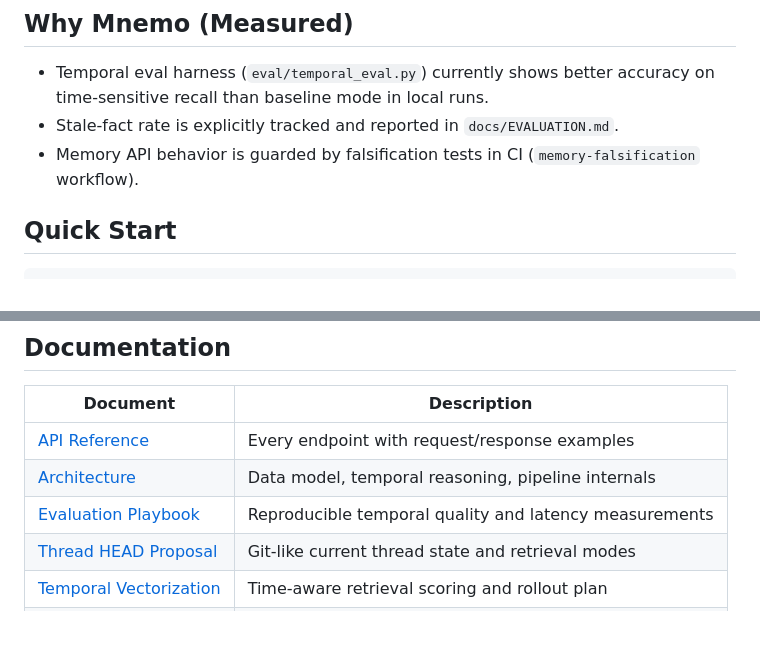
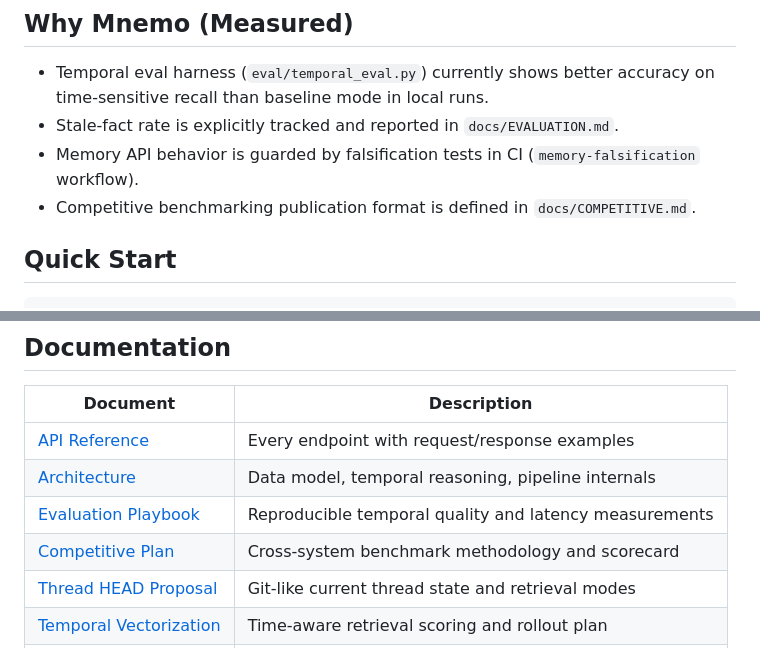
Before and after one commit to anjaustin/mnemo, a Markdown page: README.md, 2 parts joined by grey strips. GitHub-like rendering; blank space fills up the shorter version.

Commit message:
docs: define competitive benchmark scorecard

```diff
--- a/README.md
+++ b/README.md
@@ -28,6 +28,7 @@ Mnemo is a free, open-source, self-hosted memory and context engine for AI agent
 - Temporal eval harness (`eval/temporal_eval.py`) currently shows better accuracy on time-sensitive recall than baseline mode in local runs.
 - Stale-fact rate is explicitly tracked and reported in `docs/EVALUATION.md`.
 - Memory API behavior is guarded by falsification tests in CI (`memory-falsification` workflow).
+- Competitive benchmarking publication format is defined in `docs/COMPETITIVE.md`.
 
 ## Quick Start
 
@@ -135,6 +136,7 @@ Old facts aren't deleted. This enables point-in-time queries and change tracking
 | [API Reference](docs/API.md) | Every endpoint with request/response examples |
 | [Architecture](docs/ARCHITECTURE.md) | Data model, temporal reasoning, pipeline internals |
 | [Evaluation Playbook](docs/EVALUATION.md) | Reproducible temporal quality and latency measurements |
+| [Competitive Plan](docs/COMPETITIVE.md) | Cross-system benchmark methodology and scorecard |
 | [Thread HEAD Proposal](docs/THREAD_HEAD.md) | Git-like current thread state and retrieval modes |
 | [Temporal Vectorization](docs/TEMPORAL_VECTORIZATION.md) | Time-aware retrieval scoring and rollout plan |
 | [Testing Guide](docs/TESTING.md) | Workspace, E2E, and falsification test commands |
```
Also changed, not shown: docs/COMPETITIVE.md (added, +56 -0 lines).
